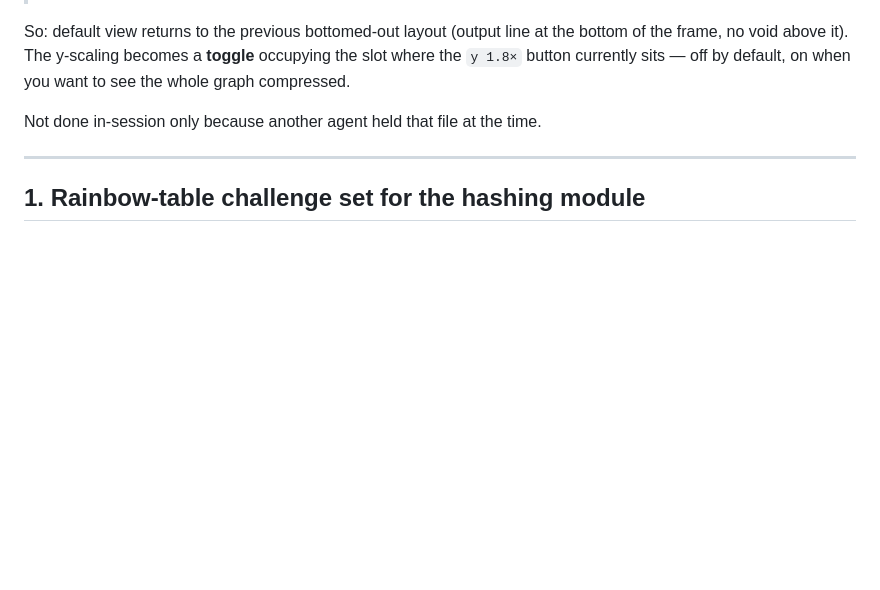
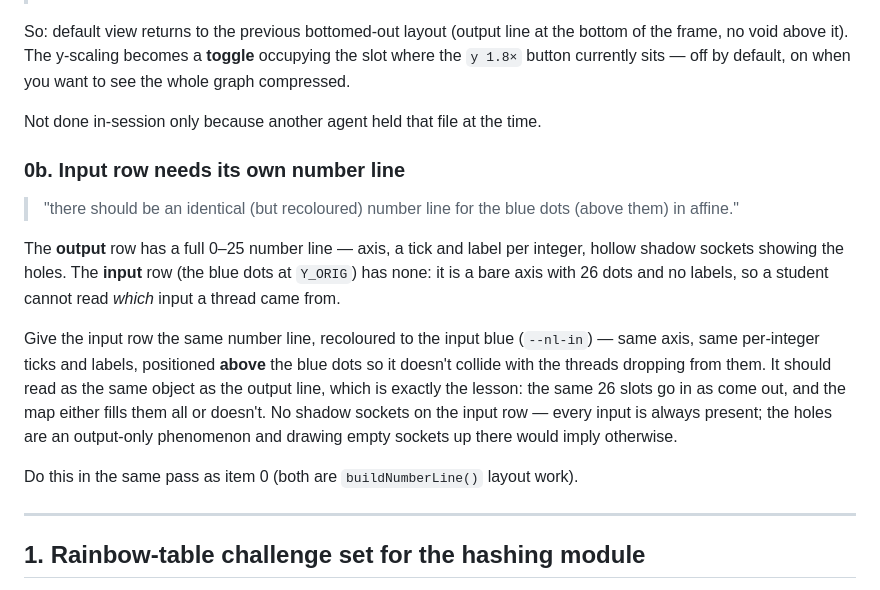
Before and after one commit to GriffynHancock/Gaura-s-Domain, a Markdown page: docs/NEXT-SESSION-QUEUE.md, the part around the change. GitHub-like rendering; blank space fills up the shorter version.

Commit message:
docs: queue a matching number line for affine's input row
The output row has a full 0-25 line with per-integer labels and hollow
sockets; the input row is a bare axis with 26 unlabelled dots, so you
cannot read which input a thread came from. Recoloured to the input blue,
above the dots, no shadow sockets — every input is always present, and
drawing empty ones would imply the holes happen on both sides.

Co-Authored-By: Claude Opus 5 <noreply@anthropic.com>
Claude-Session: https://claude.ai/code/session_01EA3jFQMqrhTjeM9CNWff9t

```diff
--- a/docs/NEXT-SESSION-QUEUE.md
+++ b/docs/NEXT-SESSION-QUEUE.md
@@ -17,6 +17,23 @@ frame, no void above it). The y-scaling becomes a **toggle** occupying the slot
 button currently sits — off by default, on when you want to see the whole graph compressed.
 
 Not done in-session only because another agent held that file at the time.
+
+### 0b. Input row needs its own number line
+> "there should be an identical (but recoloured) number line for the blue dots (above them) in
+> affine."
+
+The **output** row has a full 0–25 number line — axis, a tick and label per integer, hollow shadow
+sockets showing the holes. The **input** row (the blue dots at `Y_ORIG`) has none: it is a bare
+axis with 26 dots and no labels, so a student cannot read *which* input a thread came from.
+
+Give the input row the same number line, recoloured to the input blue (`--nl-in`) — same axis,
+same per-integer ticks and labels, positioned **above** the blue dots so it doesn't collide with
+the threads dropping from them. It should read as the same object as the output line, which is
+exactly the lesson: the same 26 slots go in as come out, and the map either fills them all or
+doesn't. No shadow sockets on the input row — every input is always present; the holes are an
+output-only phenomenon and drawing empty sockets up there would imply otherwise.
+
+Do this in the same pass as item 0 (both are `buildNumberLine()` layout work).
 
 ---
 
```
